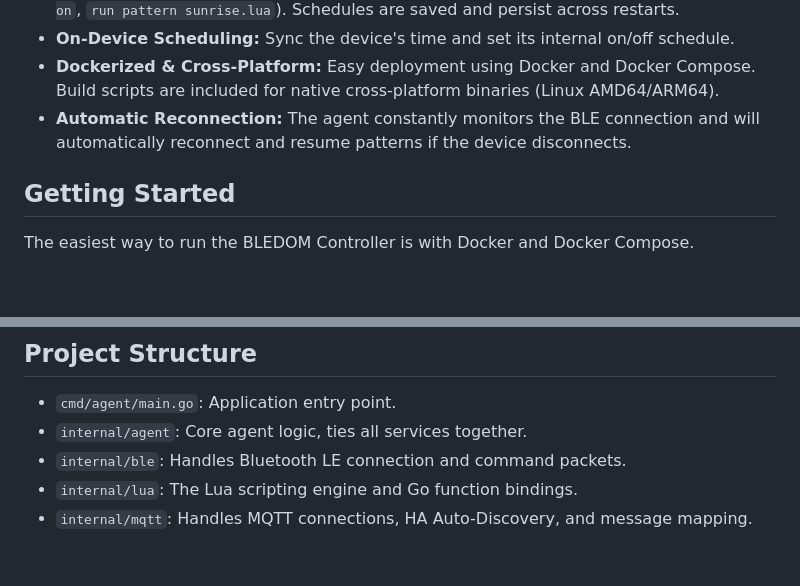
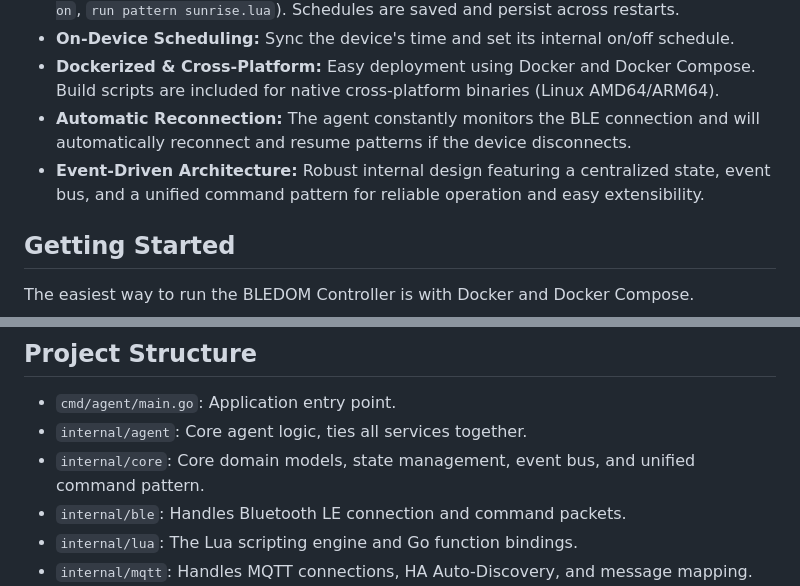
Before and after one commit to AzaOne/bledom-controller, a Markdown page: README.md, 2 parts joined by grey strips. Rendered like a GitHub page; blank space fills up the shorter version.

Commit message:
docs: add event-driven architecture feature and internal/core module description to README.

```diff
--- a/README.md
+++ b/README.md
@@ -15,6 +15,7 @@ An advanced web-based controller for "BLEDOM" Bluetooth Low Energy (BLE) LED lig
 - **On-Device Scheduling:** Sync the device's time and set its internal on/off schedule.
 - **Dockerized & Cross-Platform:** Easy deployment using Docker and Docker Compose. Build scripts are included for native cross-platform binaries (Linux AMD64/ARM64).
 - **Automatic Reconnection:** The agent constantly monitors the BLE connection and will automatically reconnect and resume patterns if the device disconnects.
+- **Event-Driven Architecture:** Robust internal design featuring a centralized state, event bus, and a unified command pattern for reliable operation and easy extensibility.
 
 ## Getting Started
 
@@ -130,6 +131,7 @@ If you prefer to run the agent without Docker:
 
 - `cmd/agent/main.go`: Application entry point.
 - `internal/agent`: Core agent logic, ties all services together.
+- `internal/core`: Core domain models, state management, event bus, and unified command pattern.
 - `internal/ble`: Handles Bluetooth LE connection and command packets.
 - `internal/lua`: The Lua scripting engine and Go function bindings.
 - `internal/mqtt`: Handles MQTT connections, HA Auto-Discovery, and message mapping.
```
